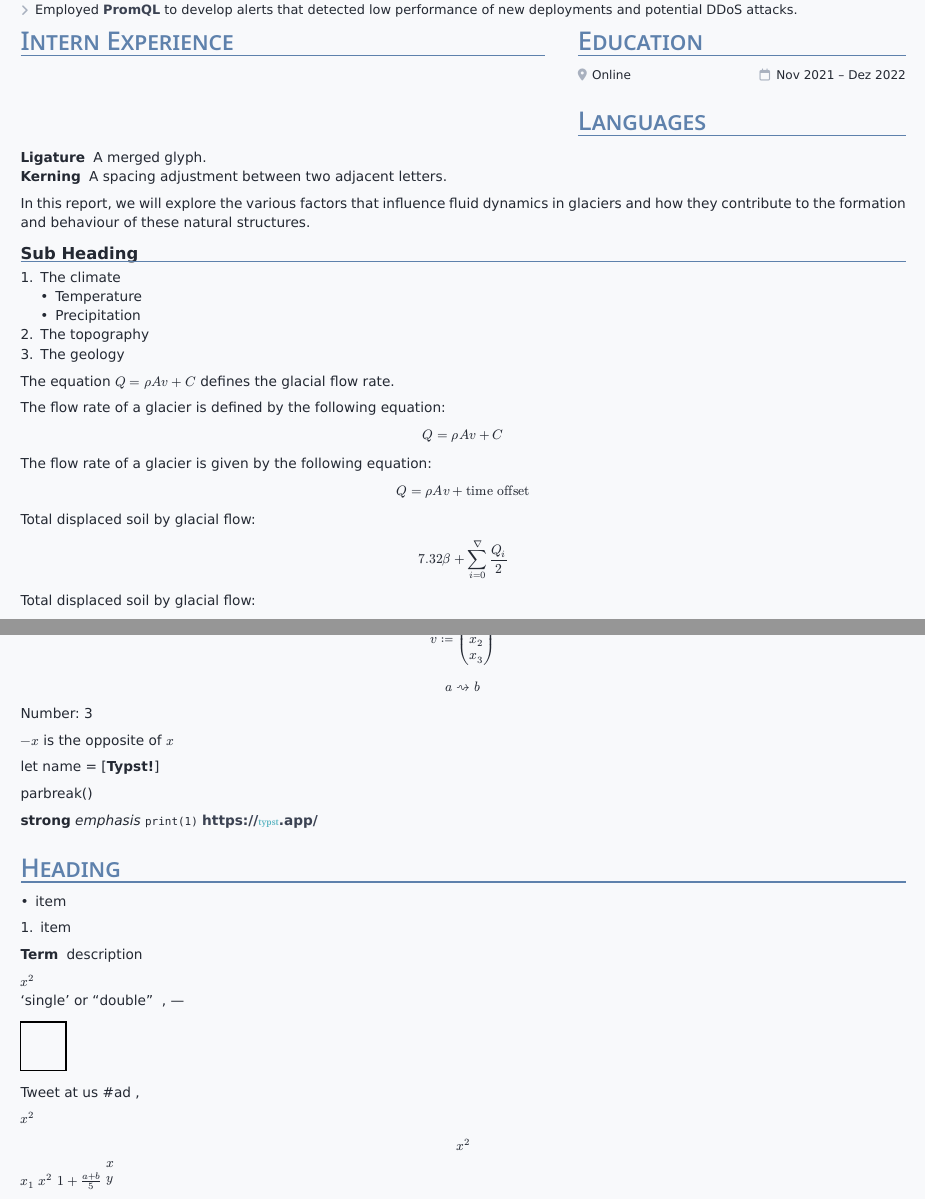
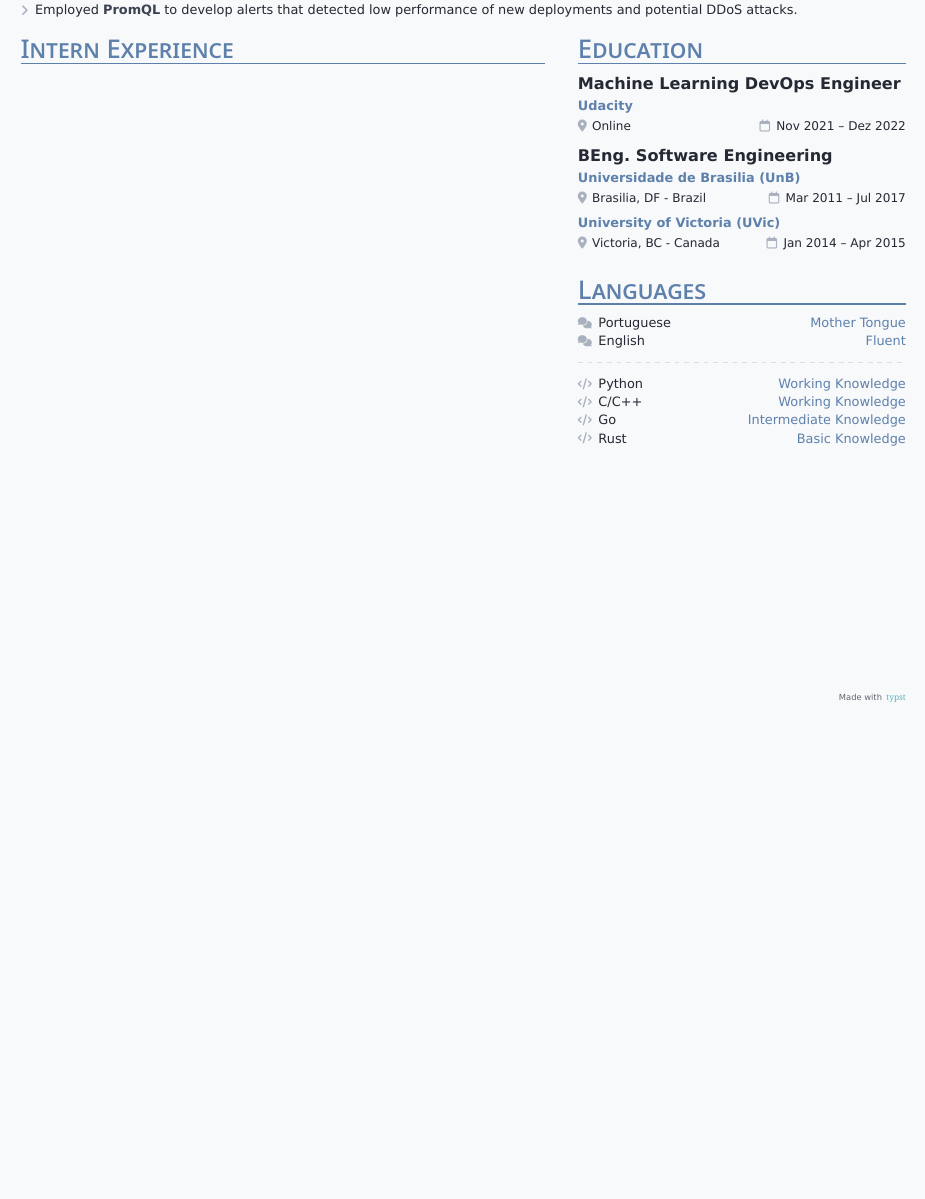
Before and after one commit to mfurquimdev/resume, a Typst document (resume.typ): two parts of pages 1 and 2 of 2 before the commit and part of the page after it, the two joined at a grey line, cut so that both start at the same text, the shorter picture padded with empty space. The pictures show the PDF file resume.pdf that the author committed with the source.

Commit message:
Add Education and Languages

```diff
--- a/resume.typ
+++ b/resume.typ
@@ -213,6 +215,10 @@ Collaborated with multiple teams to improve observability of the back-end servic
   ],
   align(left)[
     = Education
+    #text(size: 10pt, weight: "semibold")[Machine Learning DevOps Engineer]
+    #v(-0.6em)
+    #link("https://confirm.udacity.com/VWERCDCT")[#text(size: 8pt, weight: "semibold", fill: theme.accentColor)[Udacity]]
+    #v(-0.4em)
     #[
       #set text(size: 7.5pt, weight: "regular")
       #fa-icon("location-dot", fill: theme.item, solid: false)
@@ -223,3 +229,30 @@ Collaborated with multiple teams to improve observability of the back-end servic
       #h(0.2em)
       #text(weight: "regular")[Nov 2021 -- Dez 2022]
     ]
+
+    #text(size: 10pt, weight: "semibold")[BEng. Software Engineering]
+    #v(-0.6em)
+    #link("https://fga.unb.br/software")[#text(size: 8pt, weight: "semibold", fill: theme.accentColor)[Universidade de Brasilia (UnB)]]
+    #v(-0.4em)
+    #[
+      #set text(size: 7.5pt, weight: "regular")
+      #fa-icon("location-dot", fill: theme.item, solid: false)
+      #h(0.1em)
+      #text(weight: "regular")[Brasilia, DF - Brazil]
+      #h(1fr)
+      #fa-icon("calendar", fill: theme.item, solid: false)
+      #h(0.2em)
+      #text(weight: "regular")[Mar 2011 -- Jul 2017]
+    ]
+
+    #link("https://www.uvic.ca/")[#text(size: 8pt, weight: "semibold", fill: theme.accentColor)[University of Victoria (UVic)]]
+    #v(-0.4em)
+    #[
+      #set text(size: 7.5pt, weight: "regular")
+      #fa-icon("location-dot", fill: theme.item, solid: false)
+      #h(0.1em)
+      #text(weight: "regular")[Victoria, BC - Canada]
+      #h(1fr)
+      #fa-icon("calendar", fill: theme.item, solid: false)
+      #h(0.2em)
+      #text(weight: "regular")[Jan 2014 -- Apr 2015]
@@ -234,45 +281,0 @@ Collaborated with multiple teams to improve observability of the back-end servic
-/ Ligature: A merged glyph.
-/ Kerning: A spacing adjustment
-  between two adjacent letters.
-
-In this report, we will explore the
-various factors that influence fluid
-dynamics in glaciers and how they
-contribute to the formation and
-behaviour of these natural structures.
-
-
-
-== Sub Heading
-
-+ The climate
-  - Temperature
-  - Precipitation
-+ The topography
-+ The geology
-
-The equation $Q = rho A v + C$
-defines the glacial flow rate.
-
-
-The flow rate of a glacier is
-defined by the following equation:
-
-$ Q = rho A v + C $
-
-The flow rate of a glacier is given
-by the following equation:
-
-$ Q = rho A v + "time offset" $
-
-Total displaced soil by glacial flow:
-
-$
-  7.32 beta +
-  sum_(i=0)^nabla Q_i / 2
-$
-
-Total displaced soil by glacial flow:
-
-$
-  7.32 beta +
@@ -289,28 +281,0 @@ $ a arrow.squiggly b $
-Number: #(1 + 2)
-
-$-x$ is the opposite of $x$
-
-let name = [*Typst!*]
-
-
-parbreak()
-
-*strong*
-_emphasis_
-`print(1)`
-https://typst.app/
-<intro>
-= Heading
-- item
-+ item
-/ Term: description
-$x^2$
-\
-'single' or "double"
-~, ---
-#rect(width: 1cm)
-Tweet at us \#ad
-/* block */, // line
-
-$x^2$
-$ x^2 $
```
Also changed, not shown: resume.pdf, resume.typ (45 more changed lines).
